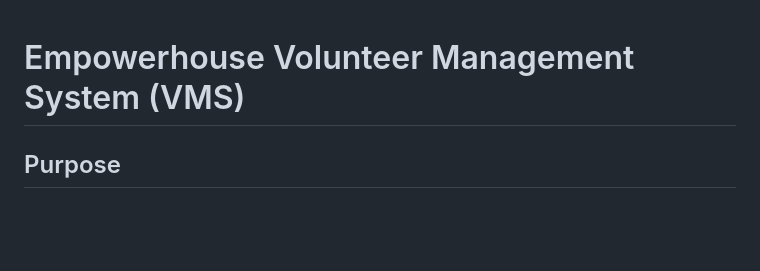
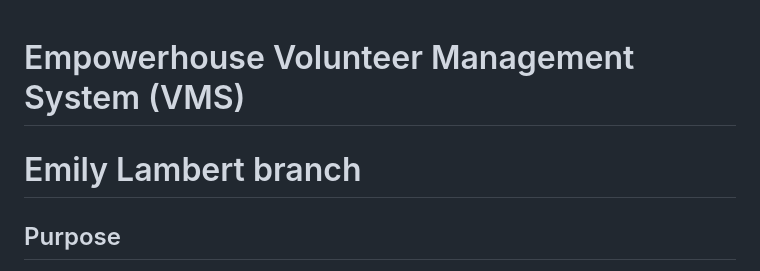
Before and after one commit to AlexKeehan/Empowerhouse, a Markdown page: README.md, the part around the change. GitHub-like rendering; blank space fills up the shorter version.

Commit message:
Update README.md
Added name to read me file

```diff
--- a/README.md
+++ b/README.md
@@ -1,4 +1,5 @@
 # Empowerhouse Volunteer Management System (VMS)
+# Emily Lambert branch
 ## Purpose
 This project is forked from [Gwyneth's Gift Volunteer Management System](https://github.com/lk-umw-cpsc/gwyneth) (VMS).
 
```
